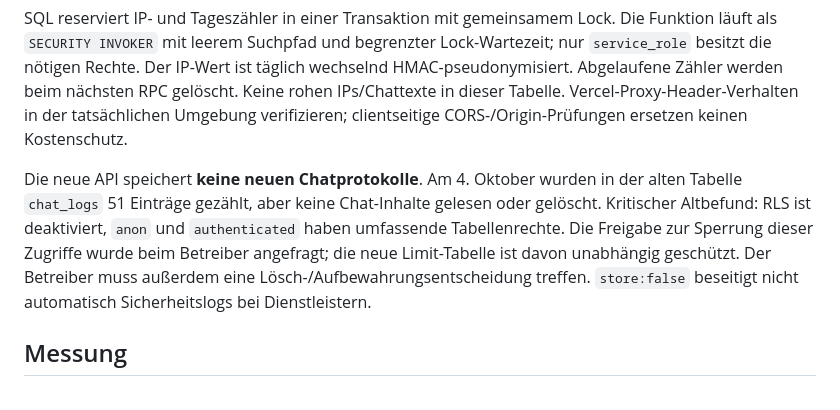
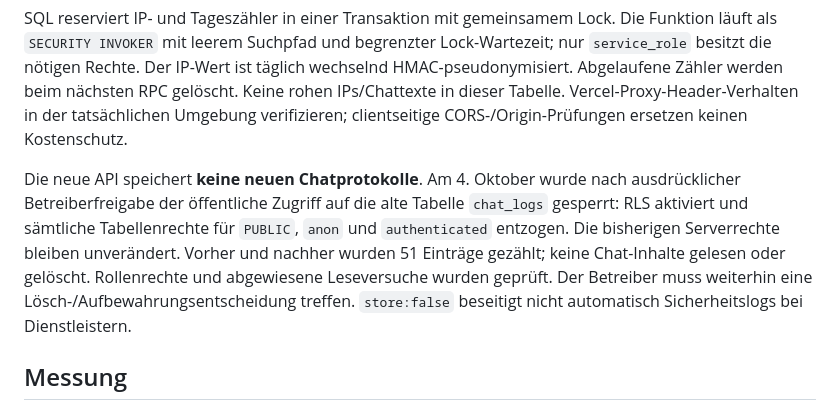
Before and after one commit to Karlkari/kaufgeist, a Markdown page: README.md, the part around the change. GitHub-like rendering.

Commit message:
Document verified public access lockdown for retained chat logs

```diff
--- a/README.md
+++ b/README.md
@@ -40,7 +40,7 @@ Maximal zwei Modellaufrufe, je höchstens drei eingebaute Toolaufrufe und 4.200
 
 SQL reserviert IP- und Tageszähler in einer Transaktion mit gemeinsamem Lock. Die Funktion läuft als `SECURITY INVOKER` mit leerem Suchpfad und begrenzter Lock-Wartezeit; nur `service_role` besitzt die nötigen Rechte. Der IP-Wert ist täglich wechselnd HMAC-pseudonymisiert. Abgelaufene Zähler werden beim nächsten RPC gelöscht. Keine rohen IPs/Chattexte in dieser Tabelle. Vercel-Proxy-Header-Verhalten in der tatsächlichen Umgebung verifizieren; clientseitige CORS-/Origin-Prüfungen ersetzen keinen Kostenschutz.
 
-Die neue API speichert **keine neuen Chatprotokolle**. Am 4. Oktober wurden in der alten Tabelle `chat_logs` 51 Einträge gezählt, aber keine Chat-Inhalte gelesen oder gelöscht. Kritischer Altbefund: RLS ist deaktiviert, `anon` und `authenticated` haben umfassende Tabellenrechte. Die Freigabe zur Sperrung dieser Zugriffe wurde beim Betreiber angefragt; die neue Limit-Tabelle ist davon unabhängig geschützt. Der Betreiber muss außerdem eine Lösch-/Aufbewahrungsentscheidung treffen. `store:false` beseitigt nicht automatisch Sicherheitslogs bei Dienstleistern.
+Die neue API speichert **keine neuen Chatprotokolle**. Am 4. Oktober wurde nach ausdrücklicher Betreiberfreigabe der öffentliche Zugriff auf die alte Tabelle `chat_logs` gesperrt: RLS aktiviert und sämtliche Tabellenrechte für `PUBLIC`, `anon` und `authenticated` entzogen. Die bisherigen Serverrechte bleiben unverändert. Vorher und nachher wurden 51 Einträge gezählt; keine Chat-Inhalte gelesen oder gelöscht. Rollenrechte und abgewiesene Leseversuche wurden geprüft. Der Betreiber muss weiterhin eine Lösch-/Aufbewahrungsentscheidung treffen. `store:false` beseitigt nicht automatisch Sicherheitslogs bei Dienstleistern.
 
 ## Messung
 
```
Also changed, not shown: docs/ads-launch.md (+3 -2 lines).
